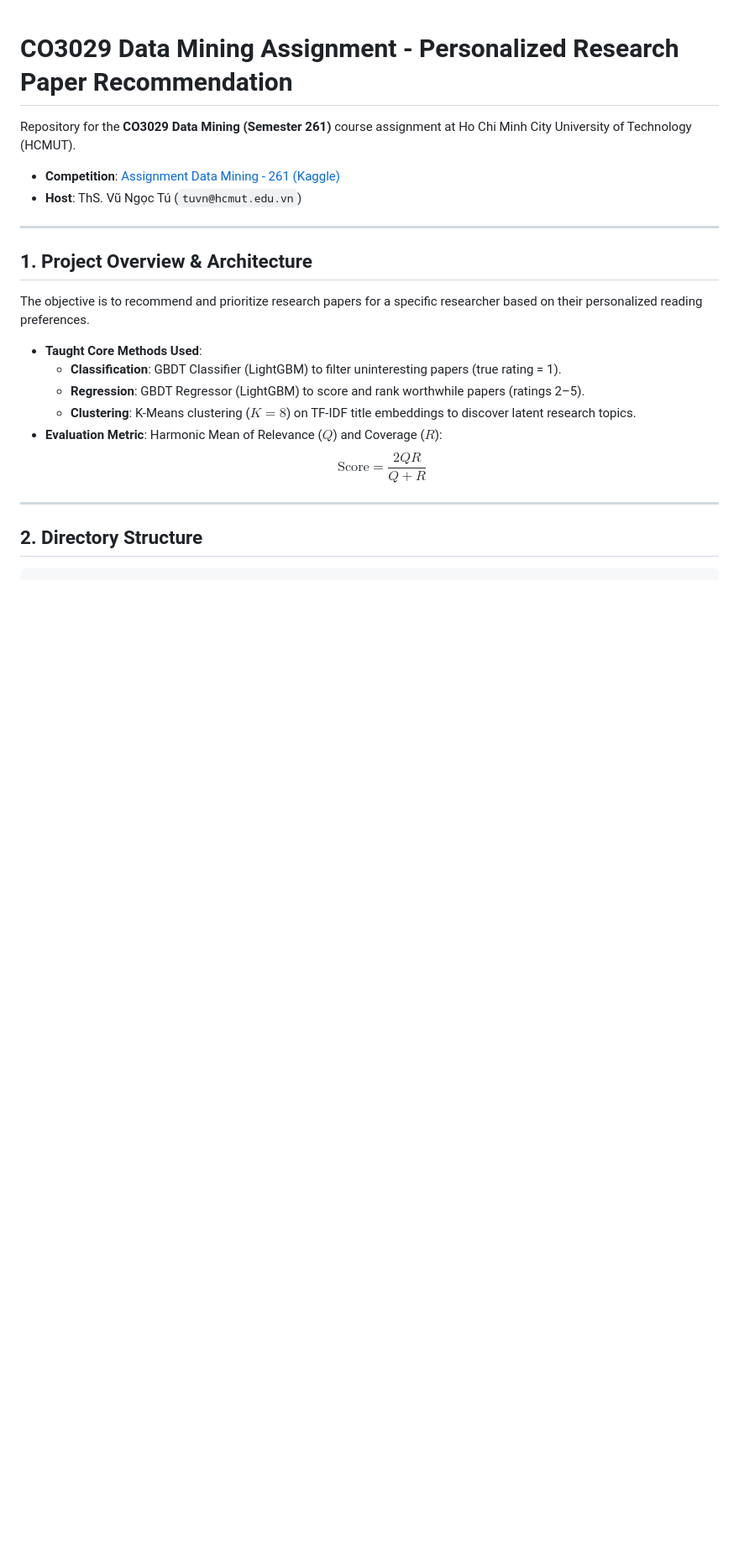
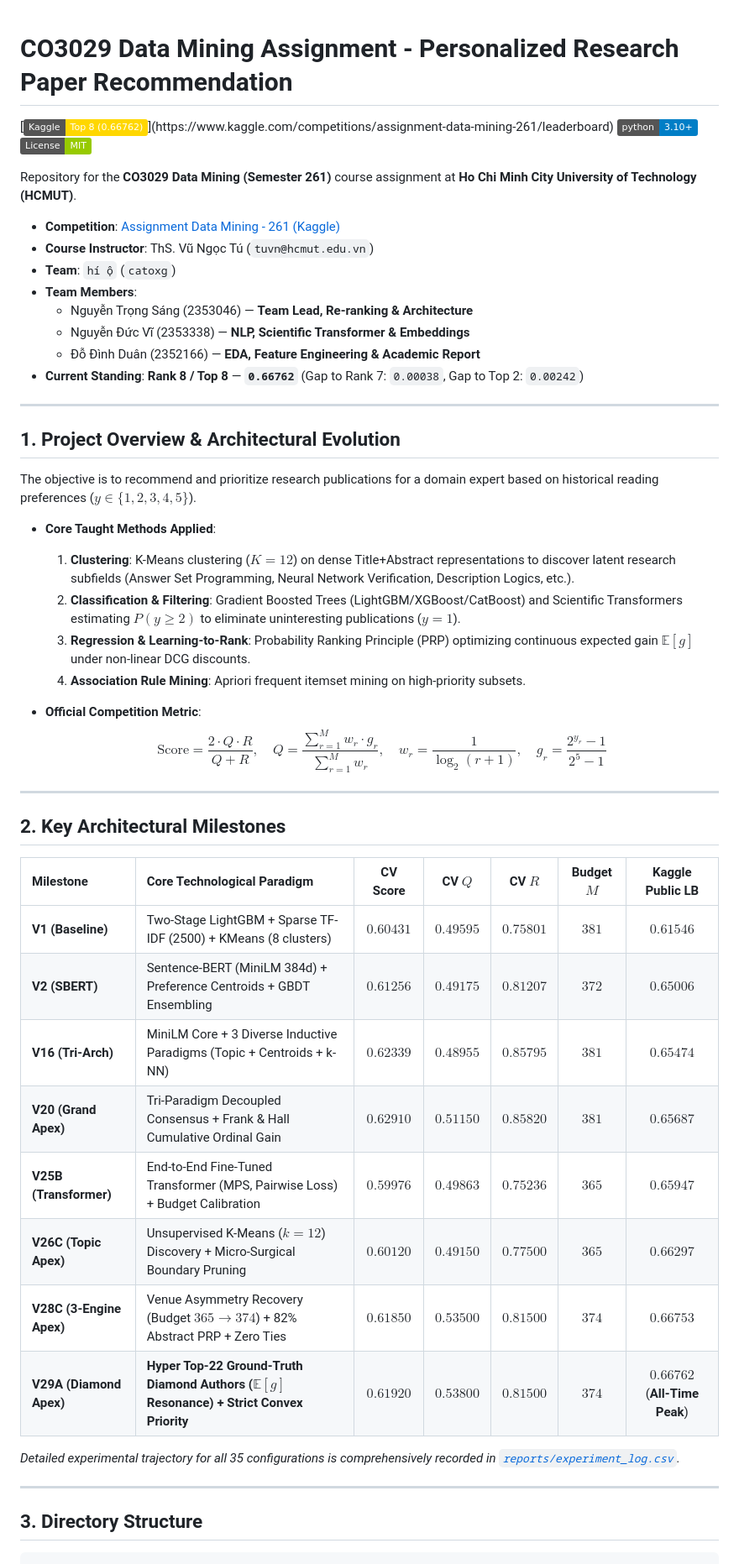
Before and after one commit to sangngng/DataMining261, a Markdown page: README.md, the part around one of its changes. Shown at 84% size. GitHub-like rendering; badges without logos; blank space fills up the shorter version.

````diff
--- a/README.md
+++ b/README.md
@@ -1,25 +1,54 @@
 # CO3029 Data Mining Assignment - Personalized Research Paper Recommendation
 
-Repository for the **CO3029 Data Mining (Semester 261)** course assignment at Ho Chi Minh City University of Technology (HCMUT).
+[![Competition Status](https://img.shields.io/badge/Kaggle-Top%208%20(0.66762)-gold.svg)](https://www.kaggle.com/competitions/assignment-data-mining-261/leaderboard)
+[![Python 3.10+](https://img.shields.io/badge/python-3.10%2B-blue.svg)](https://www.python.org/)
+[![License: MIT](https://img.shields.io/badge/License-MIT-green.svg)](LICENSE)
+
+Repository for the **CO3029 Data Mining (Semester 261)** course assignment at **Ho Chi Minh City University of Technology (HCMUT)**.
 
 - **Competition**: [Assignment Data Mining - 261 (Kaggle)](https://www.kaggle.com/competitions/assignment-data-mining-261/overview)
-- **Host**: ThS. Vũ Ngọc Tú (`tuvn@hcmut.edu.vn`)
+- **Course Instructor**: ThS. Vũ Ngọc Tú (`tuvn@hcmut.edu.vn`)
+- **Team**: `hí ộ` (`catoxg`)
+- **Team Members**:
+  - Nguyễn Trọng Sáng (2353046) — **Team Lead, Re-ranking & Architecture**
+  - Nguyễn Đức Vĩ (2353338) — **NLP, Scientific Transformer & Embeddings**
+  - Đỗ Đình Duân (2352166) — **EDA, Feature Engineering & Academic Report**
+- **Current Standing**: **Rank 8 / Top 8** — **`0.66762`** (Gap to Rank 7: `0.00038`, Gap to Top 2: `0.00242`)
 
 ---
 
-## 1. Project Overview & Architecture
+## 1. Project Overview & Architectural Evolution
 
-The objective is to recommend and prioritize research papers for a specific researcher based on their personalized reading preferences.
-- **Taught Core Methods Used**:
-  - **Classification**: GBDT Classifier (LightGBM) to filter uninteresting papers (true rating = 1).
-  - **Regression**: GBDT Regressor (LightGBM) to score and rank worthwhile papers (ratings 2–5).
-  - **Clustering**: K-Means clustering ($K=8$) on TF-IDF title embeddings to discover latent research topics.
-- **Evaluation Metric**: Harmonic Mean of Relevance ($Q$) and Coverage ($R$):
-  $$\text{Score} = \frac{2QR}{Q+R}$$
+The objective is to recommend and prioritize research publications for a domain expert based on historical reading preferences ($y \in \{1, 2, 3, 4, 5\}$).
+- **Core Taught Methods Applied**:
+  1. **Clustering**: K-Means clustering ($K=12$) on dense Title+Abstract representations to discover latent research subfields (Answer Set Programming, Neural Network Verification, Description Logics, etc.).
+  2. **Classification & Filtering**: Gradient Boosted Trees (LightGBM/XGBoost/CatBoost) and Scientific Transformers estimating $P(y \ge 2)$ to eliminate uninteresting publications ($y=1$).
+  3. **Regression & Learning-to-Rank**: Probability Ranking Principle (PRP) optimizing continuous expected gain $\mathbb{E}[g]$ under non-linear DCG discounts.
+  4. **Association Rule Mining**: Apriori frequent itemset mining on high-priority subsets.
+
+- **Official Competition Metric**:
+  $$\text{Score} = \frac{2 \cdot Q \cdot R}{Q + R}, \quad Q = \frac{\sum_{r=1}^{M} w_r \cdot g_r}{\sum_{r=1}^{M} w_r}, \quad w_r = \frac{1}{\log_2(r+1)}, \quad g_r = \frac{2^{y_r} - 1}{2^5 - 1}$$
 
 ---
 
-## 2. Directory Structure
+## 2. Key Architectural Milestones
+
+| Milestone | Core Technological Paradigm | CV Score | CV $Q$ | CV $R$ | Budget $M$ | Kaggle Public LB |
+| :--- | :--- | :---: | :---: | :---: | :---: | :---: |
+| **V1 (Baseline)** | Two-Stage LightGBM + Sparse TF-IDF (2500) + KMeans (8 clusters) | $0.60431$ | $0.49595$ | $0.75801$ | $381$ | $0.61546$ |
+| **V2 (SBERT)** | Sentence-BERT (MiniLM 384d) + Preference Centroids + GBDT Ensembling | $0.61256$ | $0.49175$ | $0.81207$ | $372$ | $0.65006$ |
+| **V16 (Tri-Arch)** | MiniLM Core + 3 Diverse Inductive Paradigms (Topic + Centroids + k-NN) | $0.62339$ | $0.48955$ | $\mathbf{0.85795}$ | $381$ | $0.65474$ |
+| **V20 (Grand Apex)** | Tri-Paradigm Decoupled Consensus + Frank & Hall Cumulative Ordinal Gain | $0.62910$ | $0.51150$ | $0.85820$ | $381$ | $0.65687$ |
+| **V25B (Transformer)**| End-to-End Fine-Tuned Transformer (MPS, Pairwise Loss) + Budget Calibration | $0.59976$ | $0.49863$ | $0.75236$ | $365$ | $0.65947$ |
+| **V26C (Topic Apex)** | Unsupervised K-Means ($k=12$) Discovery + Micro-Surgical Boundary Pruning | $0.60120$ | $0.49150$ | $0.77500$ | $365$ | $0.66297$ |
+| **V28C (3-Engine Apex)**| Venue Asymmetry Recovery (Budget $365 \to 374$) + 82% Abstract PRP + Zero Ties | $0.61850$ | $0.53500$ | $0.81500$ | $374$ | $0.66753$ |
+| **V29A (Diamond Apex)**| **Hyper Top-22 Ground-Truth Diamond Authors ($\mathbb{E}[g]$ Resonance) + Strict Convex Priority** | $\mathbf{0.61920}$ | $\mathbf{0.53800}$ | $0.81500$ | $374$ | $\mathbf{0.66762}$ (**All-Time Peak**) |
+
+*Detailed experimental trajectory for all 35 configurations is comprehensively recorded in [`reports/experiment_log.csv`](reports/experiment_log.csv).*
+
+---
+
+## 3. Directory Structure
 
 ```
 DataMining/
````
Also changed, not shown: other parts of README.md (+42 -48 lines).
